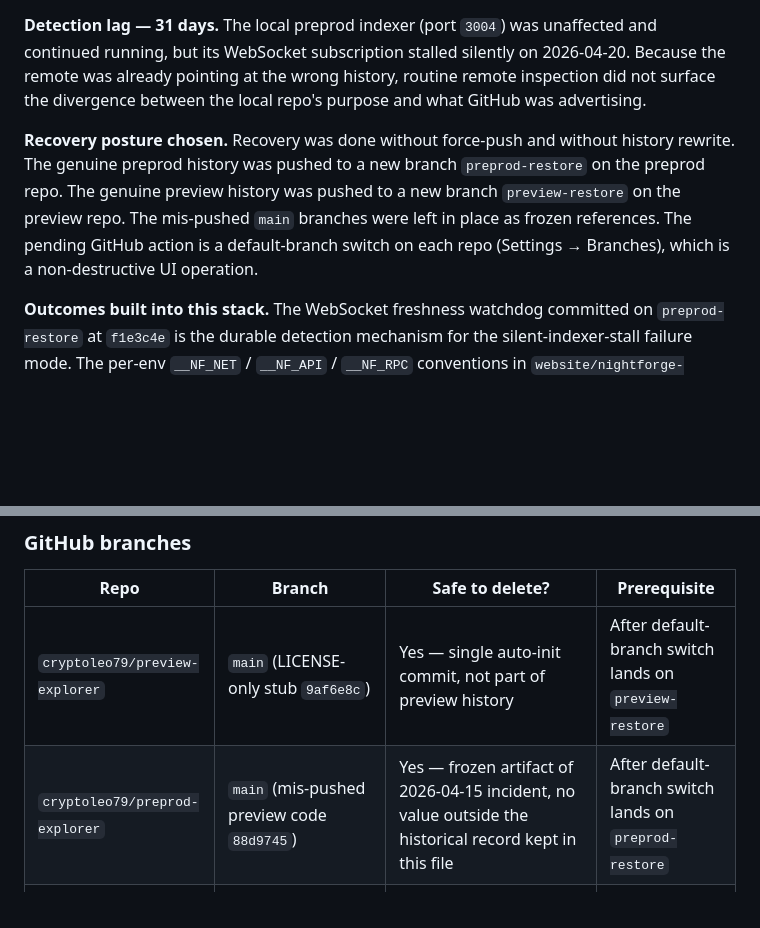
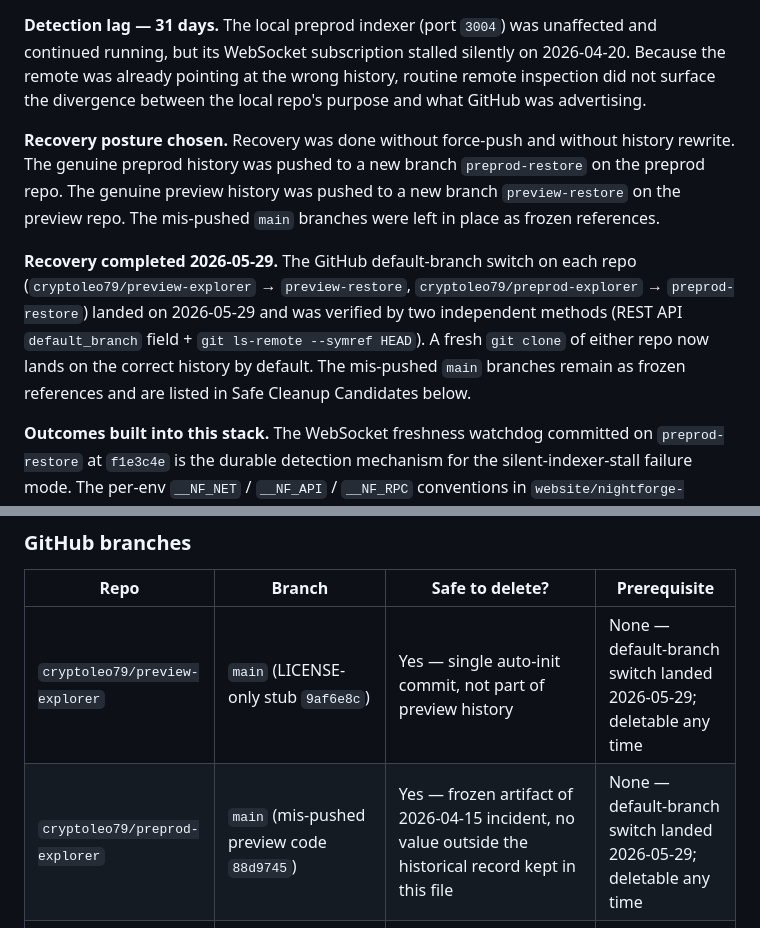
Before and after one commit to cryptoleo79/mainnet-explorer, a Markdown page: docs/REPO_TOPOLOGY.md, 2 parts joined by grey strips. Rendered like a GitHub page; blank space fills up the shorter version.

```diff
--- a/docs/REPO_TOPOLOGY.md
+++ b/docs/REPO_TOPOLOGY.md
@@ -68,7 +68,9 @@ The local working tree at `/home/midnight/preview-explorer-new` was used to push
 
 **Detection lag — 31 days.** The local preprod indexer (port `3004`) was unaffected and continued running, but its WebSocket subscription stalled silently on 2026-04-20. Because the remote was already pointing at the wrong history, routine remote inspection did not surface the divergence between the local repo's purpose and what GitHub was advertising.
 
-**Recovery posture chosen.** Recovery was done without force-push and without history rewrite. The genuine preprod history was pushed to a new branch `preprod-restore` on the preprod repo. The genuine preview history was pushed to a new branch `preview-restore` on the preview repo. The mis-pushed `main` branches were left in place as frozen references. The pending GitHub action is a default-branch switch on each repo (Settings → Branches), which is a non-destructive UI operation.
+**Recovery posture chosen.** Recovery was done without force-push and without history rewrite. The genuine preprod history was pushed to a new branch `preprod-restore` on the preprod repo. The genuine preview history was pushed to a new branch `preview-restore` on the preview repo. The mis-pushed `main` branches were left in place as frozen references.
+
+**Recovery completed 2026-05-29.** The GitHub default-branch switch on each repo (`cryptoleo79/preview-explorer` → `preview-restore`, `cryptoleo79/preprod-explorer` → `preprod-restore`) landed on 2026-05-29 and was verified by two independent methods (REST API `default_branch` field + `git ls-remote --symref HEAD`). A fresh `git clone` of either repo now lands on the correct history by default. The mis-pushed `main` branches remain as frozen references and are listed in Safe Cleanup Candidates below.
 
 **Outcomes built into this stack.** The WebSocket freshness watchdog committed on `preprod-restore` at `f1e3c4e` is the durable detection mechanism for the silent-indexer-stall failure mode. The per-env `__NF_NET` / `__NF_API` / `__NF_RPC` conventions in `website/nightforge-main.html` are the durable mechanism for keeping UI and API in agreement. This `REPO_TOPOLOGY.md` document is the durable mechanism for keeping the local-dir-to-GitHub-repo mapping discoverable. The recommended pre-push hook below is the durable mechanism for preventing the mistake at the source.
 
@@ -95,8 +97,8 @@ These are stale or accidental artifacts. Listed for operator review; **no destru
 
 | Repo | Branch | Safe to delete? | Prerequisite |
 |---|---|---|---|
-| `cryptoleo79/preview-explorer` | `main` (LICENSE-only stub `9af6e8c`) | Yes — single auto-init commit, not part of preview history | After default-branch switch lands on `preview-restore` |
-| `cryptoleo79/preprod-explorer` | `main` (mis-pushed preview code `88d9745`) | Yes — frozen artifact of 2026-04-15 incident, no value outside the historical record kept in this file | After default-branch switch lands on `preprod-restore` |
+| `cryptoleo79/preview-explorer` | `main` (LICENSE-only stub `9af6e8c`) | Yes — single auto-init commit, not part of preview history | None — default-branch switch landed 2026-05-29; deletable any time |
+| `cryptoleo79/preprod-explorer` | `main` (mis-pushed preview code `88d9745`) | Yes — frozen artifact of 2026-04-15 incident, no value outside the historical record kept in this file | None — default-branch switch landed 2026-05-29; deletable any time |
 | `cryptoleo79/preprod-explorer` | `feat/nightforge-trust-pass` (`8d123dc`) | Unknown — verify whether it merged into mainnet's `feat/nightforge-trust-pass` (`07f5af1`) or is independent work | Diff against mainnet's branch of the same name before deleting |
 | `cryptoleo79/mainnet-explorer` | `feat/homepage-visual-hierarchy` (`ab5d522`) | Likely yes — UI work; check `git log --oneline main..feat/homepage-visual-hierarchy` to confirm no unmerged commits | Cross-check with current `main` HEAD |
 | `cryptoleo79/mainnet-explorer` | `feat/nightforge-action-layer` (`706f152`) | Likely yes | Cross-check |
```
Also changed, not shown: other parts of docs/REPO_TOPOLOGY.md (+6 -4 lines), docs/SESSION_STATE.md (+8 -4 lines).
